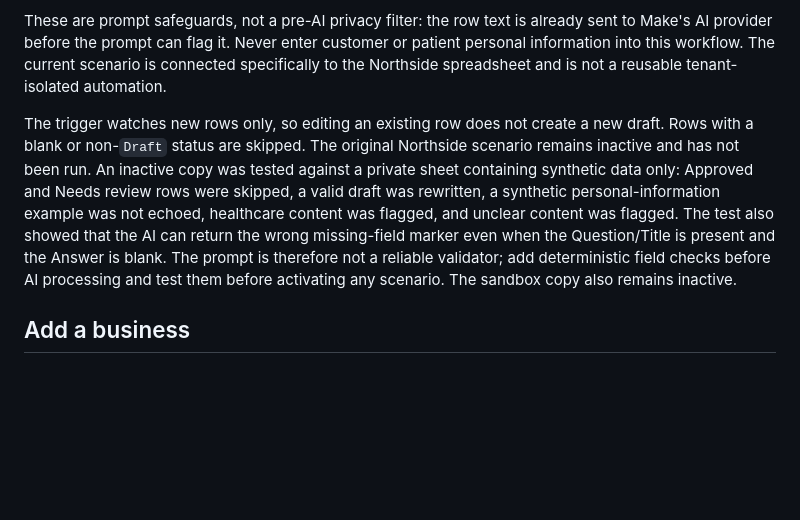
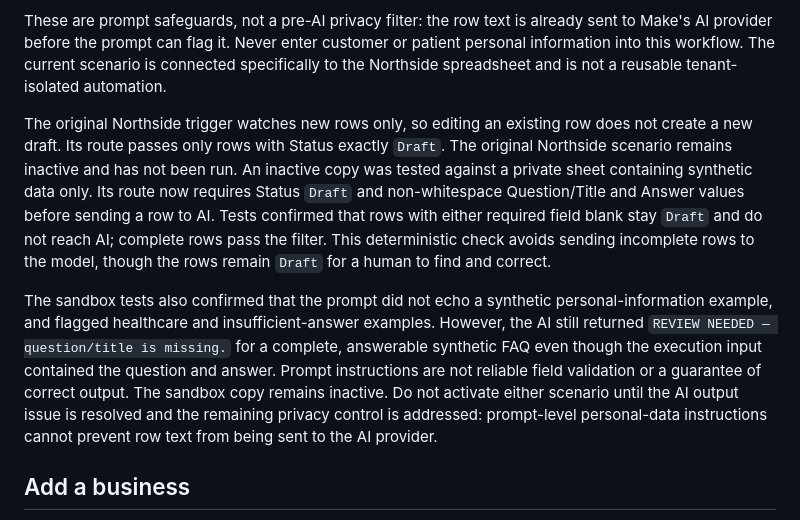
Before and after one commit to DylanDCC/knowledge-base-prototype, a Markdown page: README.md, the part around the change. Rendered like a GitHub page; blank space fills up the shorter version.

Commit message:
Document Make sandbox validation filter results

```diff
--- a/README.md
+++ b/README.md
@@ -19,7 +19,9 @@ The prompt prohibits invention, requires a `REVIEW NEEDED` response when the que
 
 These are prompt safeguards, not a pre-AI privacy filter: the row text is already sent to Make's AI provider before the prompt can flag it. Never enter customer or patient personal information into this workflow. The current scenario is connected specifically to the Northside spreadsheet and is not a reusable tenant-isolated automation.
 
-The trigger watches new rows only, so editing an existing row does not create a new draft. Rows with a blank or non-`Draft` status are skipped. The original Northside scenario remains inactive and has not been run. An inactive copy was tested against a private sheet containing synthetic data only: Approved and Needs review rows were skipped, a valid draft was rewritten, a synthetic personal-information example was not echoed, healthcare content was flagged, and unclear content was flagged. The test also showed that the AI can return the wrong missing-field marker even when the Question/Title is present and the Answer is blank. The prompt is therefore not a reliable validator; add deterministic field checks before AI processing and test them before activating any scenario. The sandbox copy also remains inactive.
+The original Northside trigger watches new rows only, so editing an existing row does not create a new draft. Its route passes only rows with Status exactly `Draft`. The original Northside scenario remains inactive and has not been run. An inactive copy was tested against a private sheet containing synthetic data only. Its route now requires Status `Draft` and non-whitespace Question/Title and Answer values before sending a row to AI. Tests confirmed that rows with either required field blank stay `Draft` and do not reach AI; complete rows pass the filter. This deterministic check avoids sending incomplete rows to the model, though the rows remain `Draft` for a human to find and correct.
+
+The sandbox tests also confirmed that the prompt did not echo a synthetic personal-information example, and flagged healthcare and insufficient-answer examples. However, the AI still returned `REVIEW NEEDED — question/title is missing.` for a complete, answerable synthetic FAQ even though the execution input contained the question and answer. Prompt instructions are not reliable field validation or a guarantee of correct output. The sandbox copy remains inactive. Do not activate either scenario until the AI output issue is resolved and the remaining privacy control is addressed: prompt-level personal-data instructions cannot prevent row text from being sent to the AI provider.
 ## Add a business
 
 1. Create a separate Approved-only sheet/export for the business using the required columns.
```
